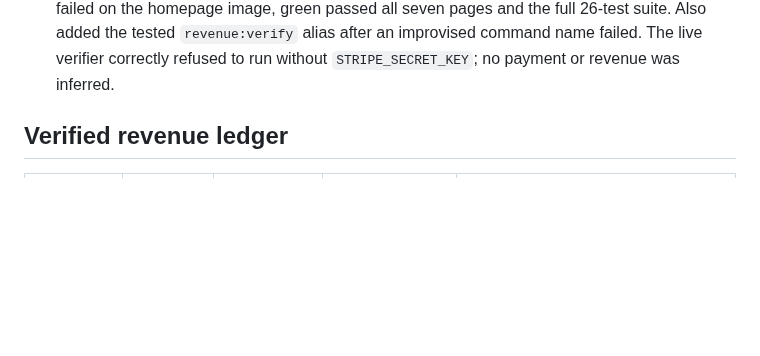
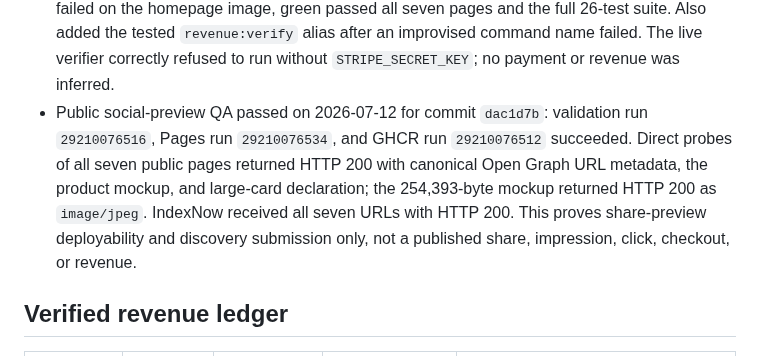
Before and after one commit to emerickchasse/GPTShipping, a Markdown page: MEMORY.md, the part around the change. Drawn GitHub-style; blank space fills up the shorter version.

Commit message:
docs: record social preview publication QA

```diff
--- a/MEMORY.md
+++ b/MEMORY.md
@@ -108,6 +108,7 @@ Launch an English-language international dropshipping store and record verified
 - Public homepage FAQ QA passed on 2026-07-12 for commit `63036e4`: validation run `29209949564`, Pages run `29209949577`, and GHCR run `29209949588` succeeded. The public homepage returned HTTP 200 with the visible FAQ section, matching FAQPage schema, construction comparison link, and transparency link. IndexNow received all seven URLs with HTTP 200. This proves publication and discovery submission only; revenue remains USD 0.00.
 - 2026-07-12 acquisition-signal recheck: the exact PawSwipe Search Console property remains authenticated, but overview performance, indexation, and experience panels still say data is processing and to retry in about a day. There is still no authoritative impression/click signal to optimize against; do not add content based on imagined demand.
 - 2026-07-12 share-preview reliability pass: a contract audit found inconsistent social metadata: the homepage used the abstract pattern instead of the product mockup, the care guide lacked `og:url`, transparency had no Open Graph block, and six pages lacked a large-image card declaration. Added one seven-page contract requiring canonical Open Graph URLs, factual titles/descriptions, the deployed 1536x1024 digital mockup, and `summary_large_image`; red failed on the homepage image, green passed all seven pages and the full 26-test suite. Also added the tested `revenue:verify` alias after an improvised command name failed. The live verifier correctly refused to run without `STRIPE_SECRET_KEY`; no payment or revenue was inferred.
+- Public social-preview QA passed on 2026-07-12 for commit `dac1d7b`: validation run `29210076516`, Pages run `29210076534`, and GHCR run `29210076512` succeeded. Direct probes of all seven public pages returned HTTP 200 with canonical Open Graph URL metadata, the product mockup, and large-card declaration; the 254,393-byte mockup returned HTTP 200 as `image/jpeg`. IndexNow received all seven URLs with HTTP 200. This proves share-preview deployability and discovery submission only, not a published share, impression, click, checkout, or revenue.
 
 ## Verified revenue ledger
 
```
